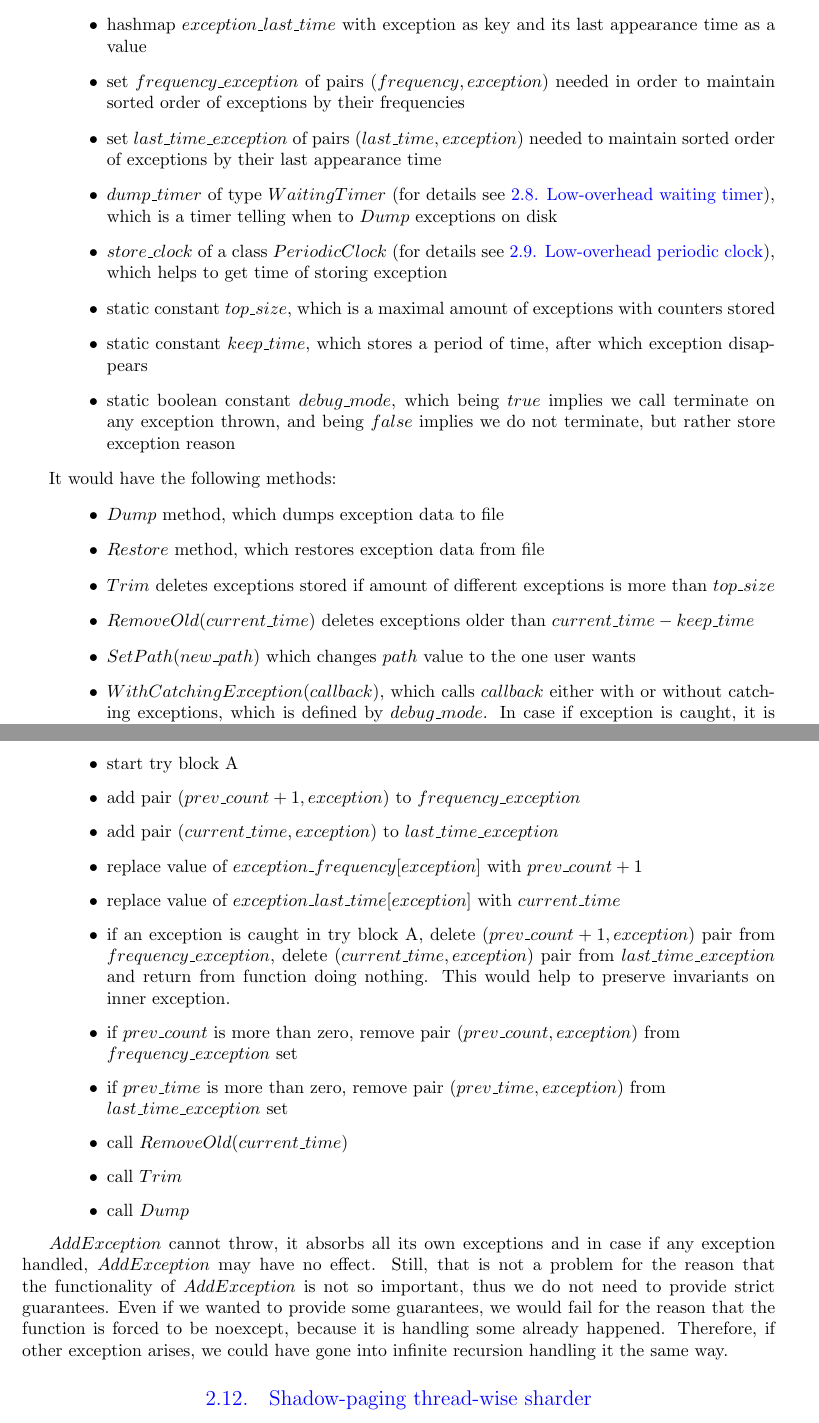
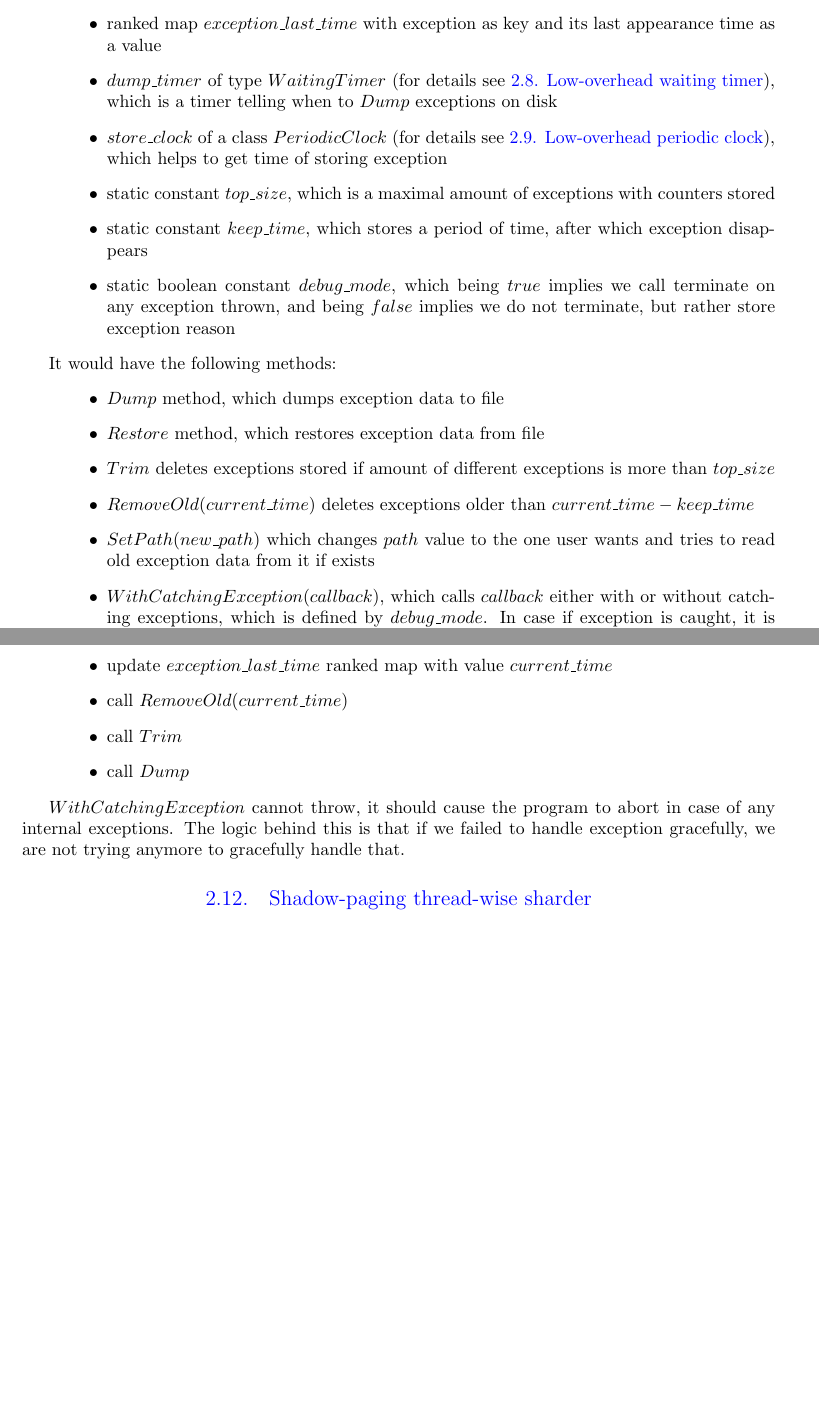
Before and after one commit to olegtsts/RAST, a LaTeX document (report/description.tex): two parts of pages 25 and 27 of 58 before the commit and two parts of pages 25 and 27 of 57 after it, joined at a grey line, cut so that both start at the same text, the shorter picture padded with empty space. Compiled offline with pdfLaTeX.

Commit message:
Fixing exception top proto storage description.

```diff
--- a/report/description.tex
+++ b/report/description.tex
@@ -936,10 +936,8 @@ Let us introduce class $ExceptionTopKeeper$, which would help to update top of e
 $ExceptionTopKeeper$ contains the following data:
 \begin{itemize}
 	\item variable $path$, which is a path of a file where exceptions are stored
-	\item hashmap $exception\_frequency$ with key being a string of exception and value being equal exception frequency
-	\item hashmap $exception\_last\_time$ with exception as key and its last appearance time as a value
-	\item set $frequency\_exception$ of pairs $(frequency, exception)$ needed in order to maintain sorted order of exceptions by their frequencies
-	\item set $last\_time\_exception$ of pairs $(last\_time, exception)$ needed to maintain sorted order of exceptions by their last appearance time
+	\item ranked map $exception\_frequency$ with key being a string of exception and value being equal exception frequency
+	\item ranked map $exception\_last\_time$ with exception as key and its last appearance time as a value
 	\item $dump\_timer$ of type $WaitingTimer$ (for details see \fullref{subsec:low_overhead_waiting_timer}), which is a timer telling when to $Dump$ exceptions on disk
 	\item $store\_clock$ of a class $PeriodicClock$ (for details see \fullref{subsec:low_overhead_periodic_clock}), which helps to get time of storing exception
 	\item static constant $top\_size$, which is a maximal amount of exceptions with counters stored
@@ -953,7 +951,7 @@ It would have the following methods:
 	\item $Restore$ method, which restores exception data from file
 	\item $Trim$ deletes exceptions stored if amount of different exceptions is more than $top\_size$
 	\item $RemoveOld(current\_time)$ deletes exceptions older than $current\_time - keep\_time$
-	\item $SetPath(new\_path)$ which changes $path$ value to the one user wants
+	\item $SetPath(new\_path)$ which changes $path$ value to the one user wants and tries to read old exception data from it if exists
 	\item $WithCatchingException(callback)$, which calls $callback$ either with or without catching exceptions, which is defined by $debug\_mode$. In case if exception is caught, it is stored in the exception top
 \end{itemize}
 
@@ -1022,21 +1016,11 @@ $WithCatchingException(callback)$ has the following algorithm:
 	\item store $current\_time = store\_clock.GetTime()$
-	\item start try block A
-	\item add pair $(prev\_count + 1, exception)$ to $frequency\_exception$
-	\item add pair $(current\_time, exception)$ to $last\_time\_exception$
-	\item replace value of $exception\_frequency[exception]$ with $prev\_count + 1$
-	\item replace value of $exception\_last\_time[exception]$ with $current\_time$
-	\item if an exception is caught in try block A, delete  $(prev\_count + 1, exception)$ pair from $frequency\_exception$, delete $(current\_time, exception)$ pair from $last\_time\_exception$ and return from function doing nothing. This would help to preserve invariants on inner exception.
-	\item if $prev\_count$ is more than zero, remove pair $(prev\_count, exception)$ from \\
-		$frequency\_exception$ set
-	\item if $prev\_time$ is more than zero, remove pair $(prev\_time, exception)$ from \\
-		$last\_time\_exception$ set
+	\item update $exception\_last\_time$ ranked map with value $current\_time$
 	\item call $RemoveOld(current\_time)$
 	\item call $Trim$
 	\item call $Dump$
 \end{itemize}
 
-$AddException$ cannot throw, it absorbs all its own exceptions and in case if any exception handled, $AddException$ may have no effect. Still, that is not a problem for the reason that the functionality of $AddException$ is not so important, thus we do not need to provide strict guarantees. Even if we wanted to provide some guarantees, we would fail for the reason that the function is forced to be noexcept, because it is handling some already happened. Therefore, if other exception arises, we could have gone into infinite recursion handling it the same way.
-
+$WithCatchingException$ cannot throw, it should cause the program to abort in case of any internal exceptions. The logic behind this is that if we failed to handle exception gracefully, we are not trying anymore to gracefully handle that.
 
 \subsection{Shadow-paging thread-wise sharder}
 \label{subsec:shadow_page_thread_wise_sharder}
```
Also changed, not shown: report/description.pdf, report/description.tex (36 more changed lines), 1 other file.
